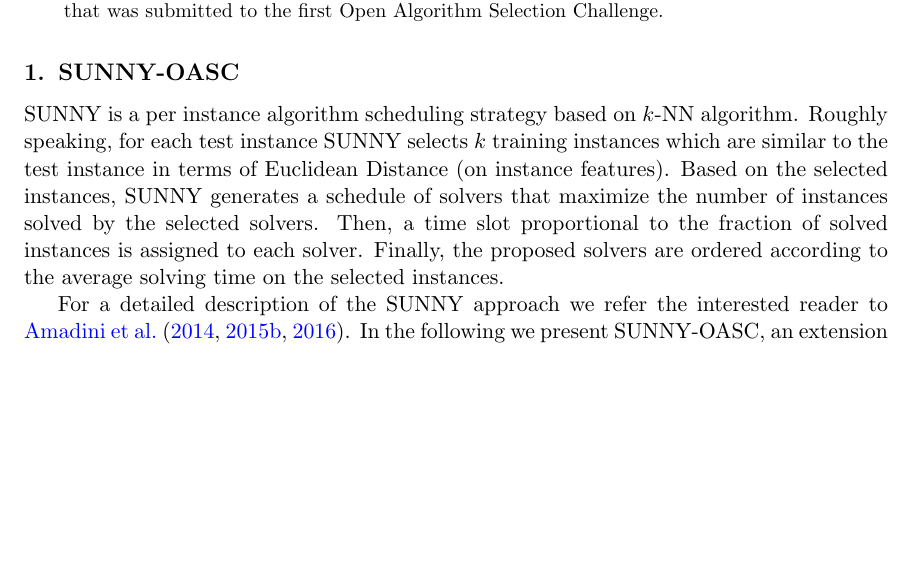
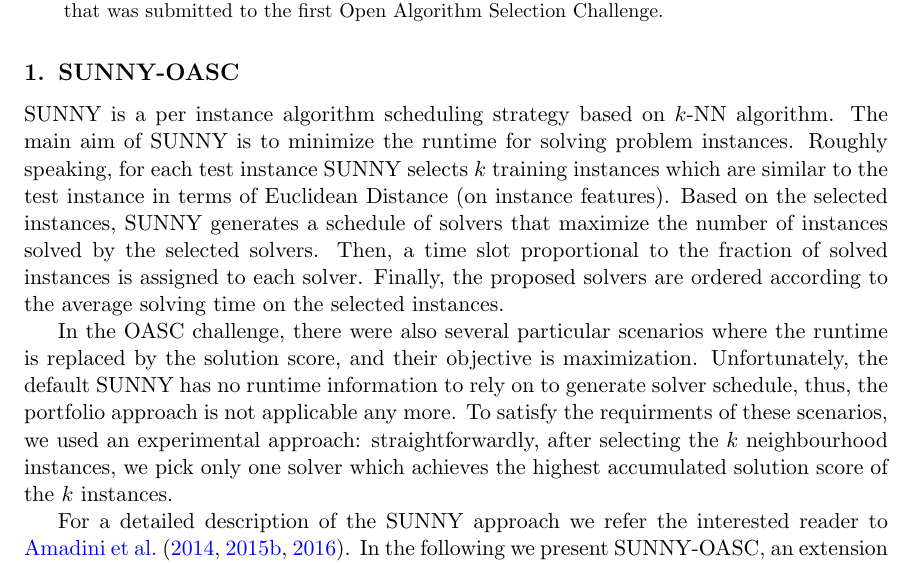
Before and after one commit to lteu/oasc, a LaTeX paper (description/main.tex): part of page 1 of 3 before the commit and part of page 1 of 4 after it, cut so that both start at the same text, the shorter picture padded with empty space. Compiled offline with pdfLaTeX.

Commit message:
maximization description

```diff
--- a/description/main.tex
+++ b/description/main.tex
@@ -89,8 +89,9 @@ Selection Challenge.
 
 % \subsection{SUNNY}
 
-SUNNY is a per instance algorithm scheduling strategy based on $k$-NN algorithm. Roughly
-speaking, for each test instance SUNNY selects
+SUNNY is a per instance algorithm scheduling strategy based on $k$-NN algorithm.
+The main aim of SUNNY is to minimize the runtime for solving problem instances.
+Roughly speaking, for each test instance SUNNY selects
 $k$ training instances which are similar to the test instance
 in terms of Euclidean Distance (on instance features). Based on the selected instances,
 SUNNY generates a schedule of solvers that maximize the number of
@@ -98,6 +99,16 @@ instances solved by the selected solvers.
 Then, a time slot proportional to the fraction of solved instances is
 assigned to each solver. Finally, the proposed solvers are ordered
 according to the average solving time on the selected instances.
+
+In the OASC challenge, there were also several particular scenarios
+where the runtime is replaced by the solution score, and their objective is
+maximization. Unfortunately, the default SUNNY has no runtime information to rely on
+to generate solver schedule, thus, the portfolio approach is
+not applicable any more. To satisfy the requirments of these scenarios,
+we used an experimental approach:
+straightforwardly, after selecting the $k$ neighbourhood instances,
+we pick only one solver which achieves the highest accumulated solution score of the $k$ instances.
+
 
 For a detailed description of the SUNNY approach we refer the interested
 reader to \cite{sunny,sunnycp2,paper_amai}.
```
Also changed, not shown: description/main.pdf, description/main.tex (2 more changed lines).
